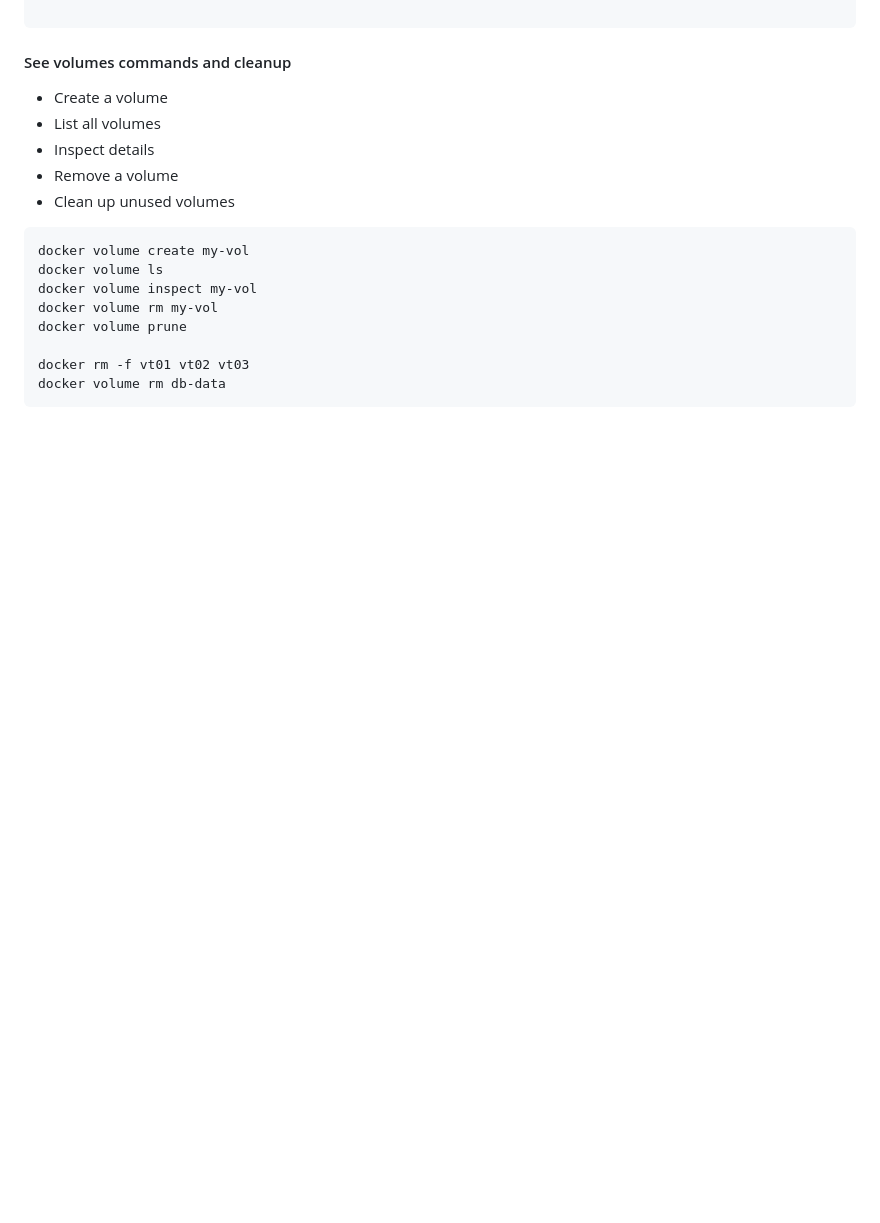
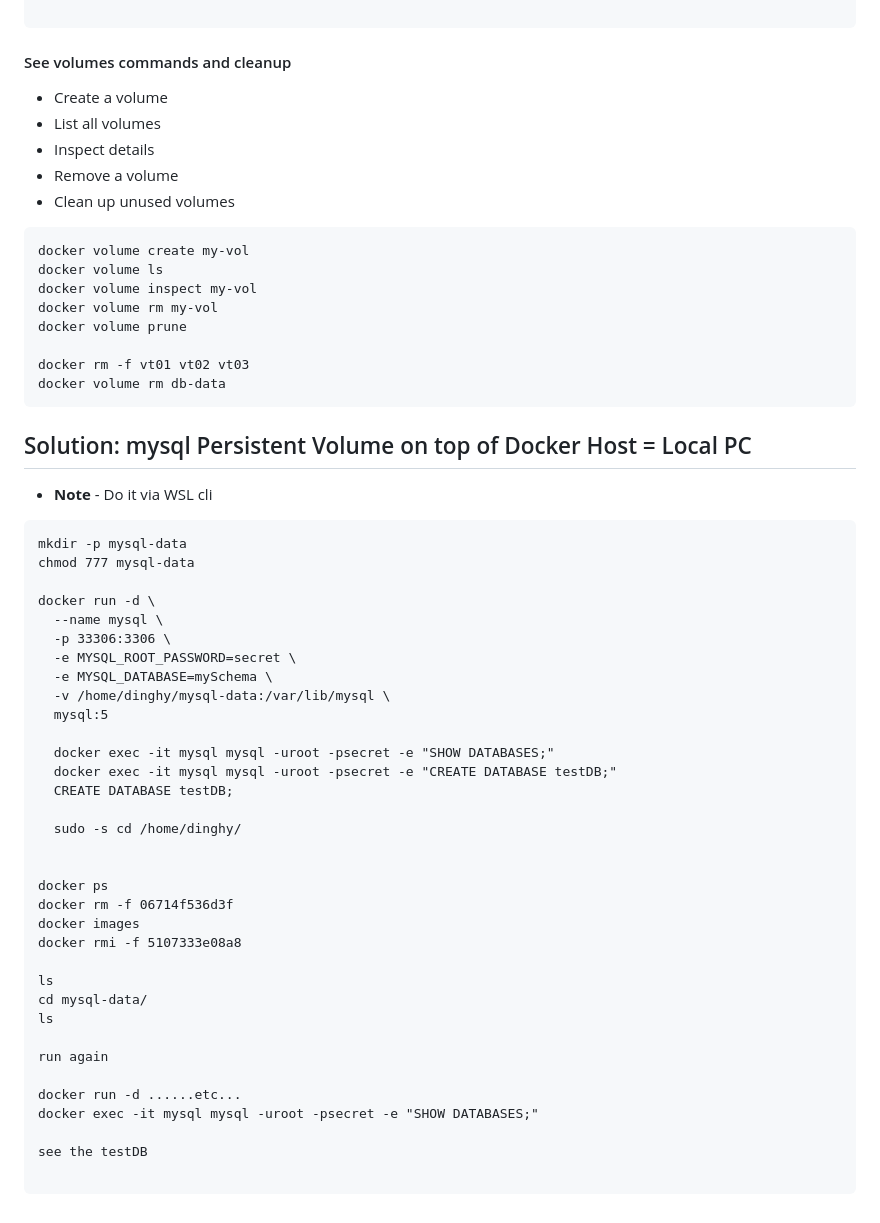
Before and after one commit to dinghy-group/l-h-01, a Markdown page: docker/lab-network-volume/README.md, the part around the change. GitHub-like rendering; blank space fills up the shorter version.

````diff
--- a/docker/lab-network-volume/README.md
+++ b/docker/lab-network-volume/README.md
@@ -175,3 +175,44 @@ docker volume prune
 docker rm -f vt01 vt02 vt03
 docker volume rm db-data
 ```
+
+
+
+## Solution: mysql Persistent Volume on top of Docker Host = Local PC
+- **Note** - Do it via WSL cli
+```
+mkdir -p mysql-data
+chmod 777 mysql-data
+
+docker run -d \
+  --name mysql \
+  -p 33306:3306 \
+  -e MYSQL_ROOT_PASSWORD=secret \
+  -e MYSQL_DATABASE=mySchema \
+  -v /home/dinghy/mysql-data:/var/lib/mysql \
+  mysql:5
+
+  docker exec -it mysql mysql -uroot -psecret -e "SHOW DATABASES;"
+  docker exec -it mysql mysql -uroot -psecret -e "CREATE DATABASE testDB;"
+  CREATE DATABASE testDB;
+
+  sudo -s cd /home/dinghy/
+
+
+docker ps
+docker rm -f 06714f536d3f
+docker images
+docker rmi -f 5107333e08a8
+
+ls
+cd mysql-data/
+ls
+
+run again
+
+docker run -d ......etc...
+docker exec -it mysql mysql -uroot -psecret -e "SHOW DATABASES;"
+
+see the testDB
+
+```
````
